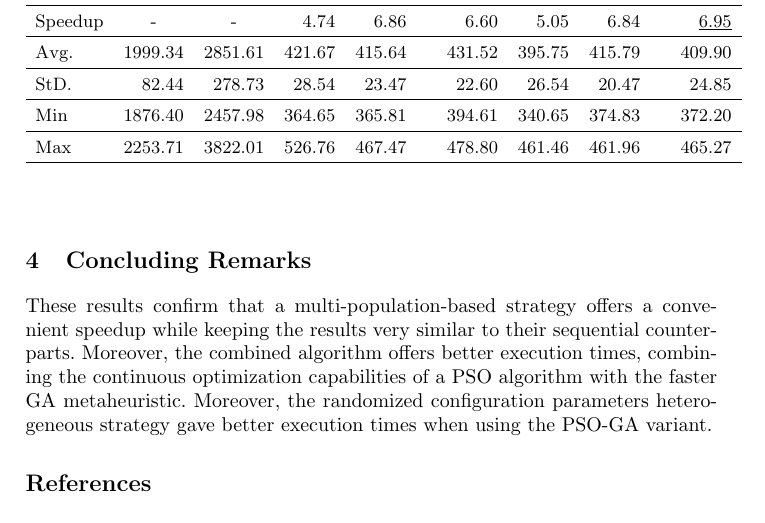
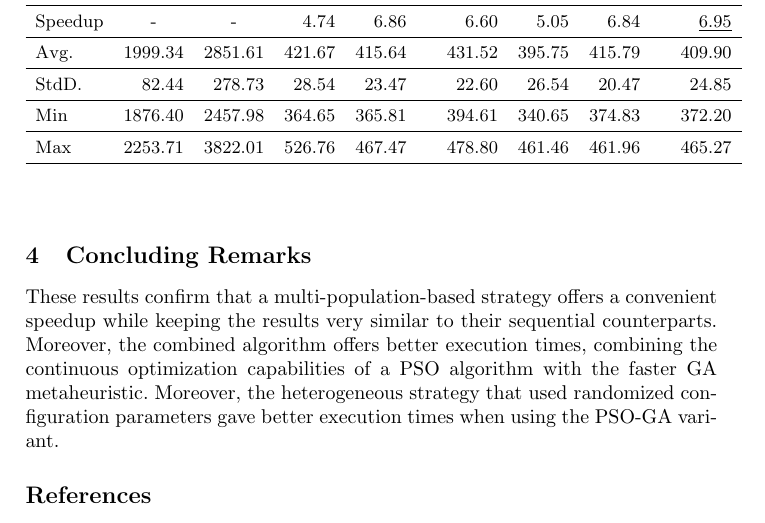
Before and after one commit to mariosky/Wivace-2023, a LaTeX paper (samplepaper.tex): part of page 4 of 4, cut so that both start at the same text. Compiled offline with pdfLaTeX.

Commit message:
Some questions for @mariosky

```diff
--- a/samplepaper.tex
+++ b/samplepaper.tex
@@ -189,7 +191,7 @@ versions. The results are shown in Table~\ref{tab:speedup}.
     \hline
 Avg.   & 1999.34 & 2851.61 & 421.67 & 415.64 & 431.52 & 395.75 & 415.79 & 409.90 \\
     \hline
-StD.   & 82.44   & 278.73  & 28.54           & 23.47                    & 22.60           & 26.54           & 20.47           & 24.85    \\
+StdD.   & 82.44   & 278.73  & 28.54           & 23.47                    & 22.60           & 26.54           & 20.47           & 24.85    \\
     \hline
 Min    & 1876.40 & 2457.98 & 364.65          & 365.81                   & 394.61          & 340.65          & 374.83          & 372.20   \\
     \hline
@@ -201,13 +203,16 @@ Max    & 2253.71 & 3822.01 & 526.76          & 467.47                   & 478.80
 
 \section{Concluding Remarks}
 
-These results confirm that a multi-population-based strategy offers a
-convenient speedup while keeping the results very similar to their sequential
-counterparts. Moreover, the combined algorithm offers better execution times,
+These results confirm that a multi-population-based strategy offers a convenient
+speedup % with what? - JJ
+while keeping the results very similar to their sequential
+counterparts. % no loss of algorithmic performance, then? - JJ
+Moreover, the combined algorithm offers better % than what?
+execution times,
 combining the continuous optimization capabilities of a PSO algorithm with the
-faster GA metaheuristic. Moreover, the randomized configuration parameters
-heterogeneous strategy gave better execution times when using the PSO-GA
-variant.
+faster GA metaheuristic. Moreover, the heterogeneous strategy that used
+randomized configuration parameters gave better execution times when using the
+PSO-GA variant.
 
 %
 % the environments 'definition', 'lemma', 'proposition', 'corollary',
```
Also changed, not shown: samplepaper.pdf, samplepaper.tex (6 more changed lines).
